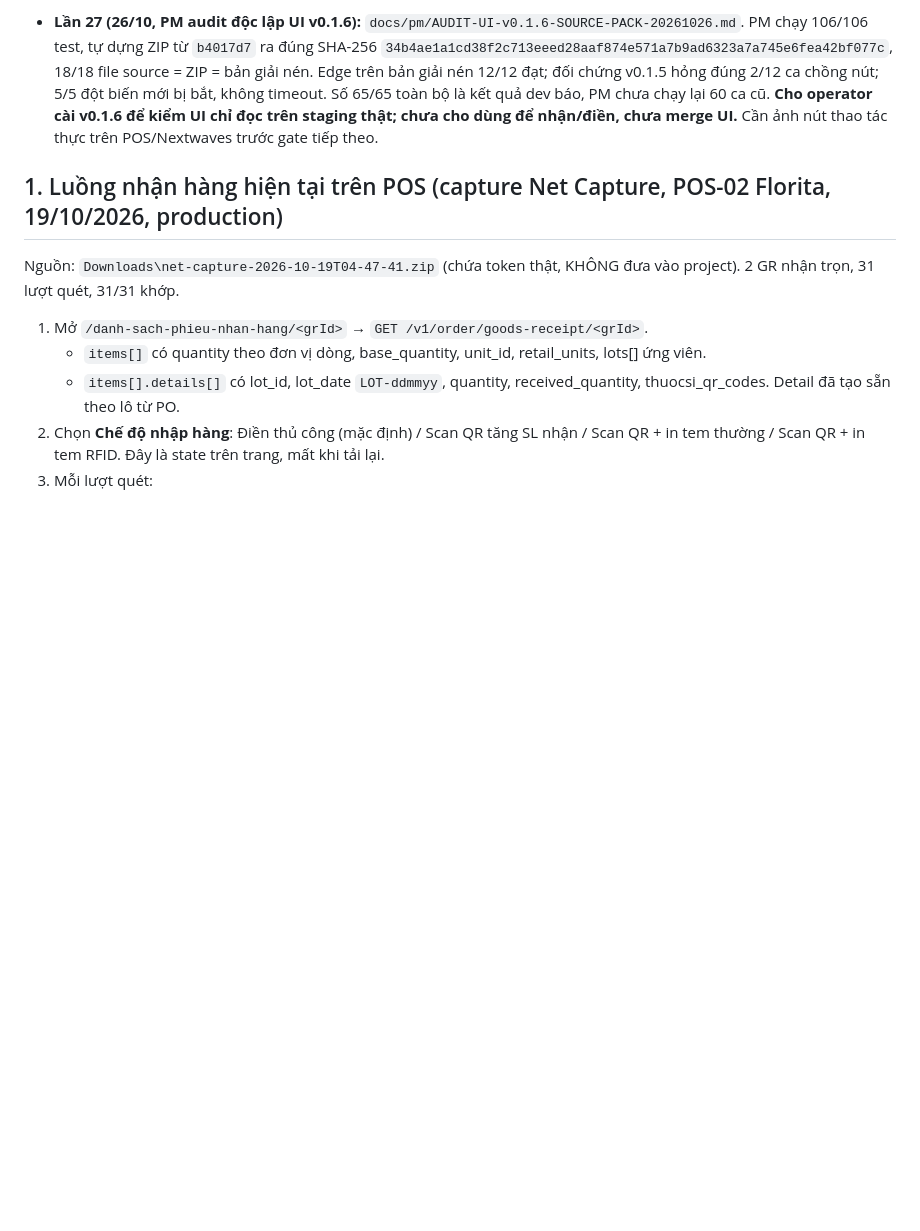
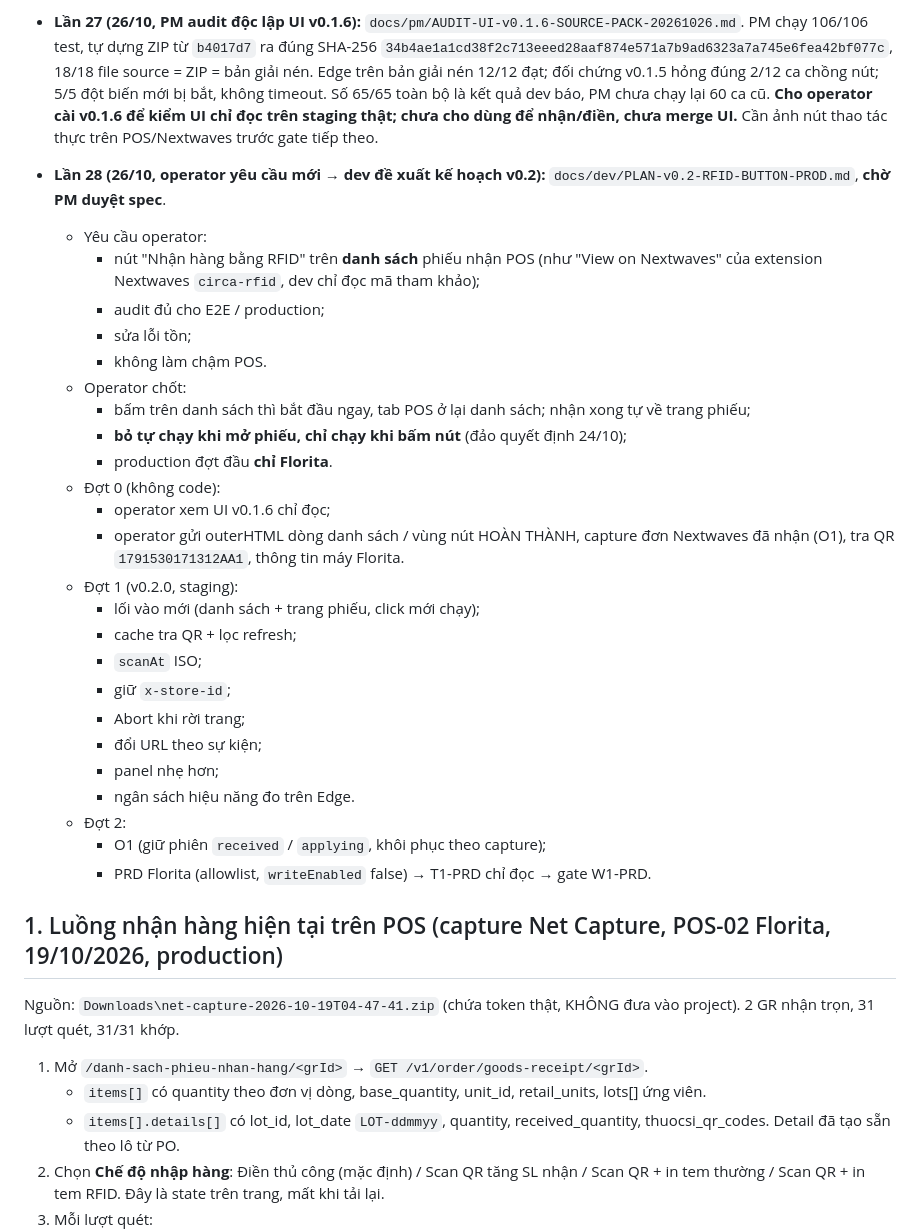
Before and after one commit to Kai-D13/circa-gr-nextwaves, a Markdown page: state.md, the part around the change. Drawn GitHub-style; blank space fills up the shorter version.

```diff
--- a/state.md
+++ b/state.md
@@ -118,6 +118,31 @@ Cập nhật: **26/10/2026 (lần 27, PM audit source/gói UI v0.1.6)**. Giai đ
   - Chưa cài cho operator: chờ PM audit gói, sau đó lượt xem UI chỉ đọc theo `FIX-UI-v0.1.6.md` §6.
 
 - **Lần 27 (26/10, PM audit độc lập UI v0.1.6):** `docs/pm/AUDIT-UI-v0.1.6-SOURCE-PACK-20261026.md`. PM chạy 106/106 test, tự dựng ZIP từ `b4017d7` ra đúng SHA-256 `34b4ae1a1cd38f2c713eeed28aaf874e571a7b9ad6323a7a745e6fea42bf077c`, 18/18 file source = ZIP = bản giải nén. Edge trên bản giải nén 12/12 đạt; đối chứng v0.1.5 hỏng đúng 2/12 ca chồng nút; 5/5 đột biến mới bị bắt, không timeout. Số 65/65 toàn bộ là kết quả dev báo, PM chưa chạy lại 60 ca cũ. **Cho operator cài v0.1.6 để kiểm UI chỉ đọc trên staging thật; chưa cho dùng để nhận/điền, chưa merge UI.** Cần ảnh nút thao tác thực trên POS/Nextwaves trước gate tiếp theo.
+- **Lần 28 (26/10, operator yêu cầu mới → dev đề xuất kế hoạch v0.2):** `docs/dev/PLAN-v0.2-RFID-BUTTON-PROD.md`, **chờ PM duyệt spec**.
+  - Yêu cầu operator:
+    - nút "Nhận hàng bằng RFID" trên **danh sách** phiếu nhận POS (như "View on Nextwaves" của extension Nextwaves `circa-rfid`, dev chỉ đọc mã tham khảo);
+    - audit đủ cho E2E / production;
+    - sửa lỗi tồn;
+    - không làm chậm POS.
+  - Operator chốt:
+    - bấm trên danh sách thì bắt đầu ngay, tab POS ở lại danh sách; nhận xong tự về trang phiếu;
+    - **bỏ tự chạy khi mở phiếu, chỉ chạy khi bấm nút** (đảo quyết định 24/10);
+    - production đợt đầu **chỉ Florita**.
+  - Đợt 0 (không code):
+    - operator xem UI v0.1.6 chỉ đọc;
+    - operator gửi outerHTML dòng danh sách / vùng nút HOÀN THÀNH, capture đơn Nextwaves đã nhận (O1), tra QR `1791530171312AA1`, thông tin máy Florita.
+  - Đợt 1 (v0.2.0, staging):
+    - lối vào mới (danh sách + trang phiếu, click mới chạy);
+    - cache tra QR + lọc refresh;
+    - `scanAt` ISO;
+    - giữ `x-store-id`;
+    - Abort khi rời trang;
+    - đổi URL theo sự kiện;
+    - panel nhẹ hơn;
+    - ngân sách hiệu năng đo trên Edge.
+  - Đợt 2:
+    - O1 (giữ phiên `received` / `applying`, khôi phục theo capture);
+    - PRD Florita (allowlist, `writeEnabled` false) → T1-PRD chỉ đọc → gate W1-PRD.
 
 ## 1. Luồng nhận hàng hiện tại trên POS (capture Net Capture, POS-02 Florita, 19/10/2026, production)
 
```
Also changed, not shown: docs/dev/PLAN-v0.2-RFID-BUTTON-PROD.md (added, +166 -0 lines).
